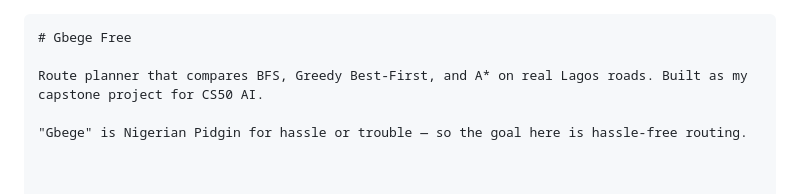
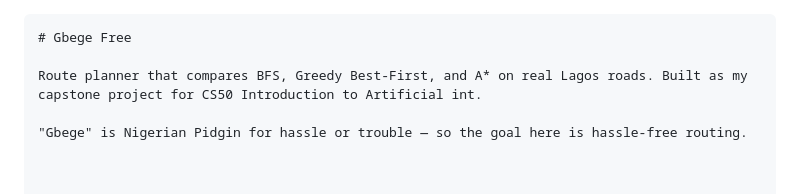
Before and after one commit to Malik001-G/Gbege--free, a Markdown page: README.md, the part around one of its changes. Rendered like a GitHub page.

````diff
--- a/README.md
+++ b/README.md
@@ -1,7 +1,7 @@
 ```markdown
 # Gbege Free
 
-Route planner that compares BFS, Greedy Best-First, and A* on real Lagos roads. Built as my capstone project for CS50 AI.
+Route planner that compares BFS, Greedy Best-First, and A* on real Lagos roads. Built as my capstone project for CS50 Introduction to Artificial int.
 
 "Gbege" is Nigerian Pidgin for hassle or trouble — so the goal here is hassle-free routing.
 
````
Also changed, not shown: other parts of README.md (+0 -6 lines).
